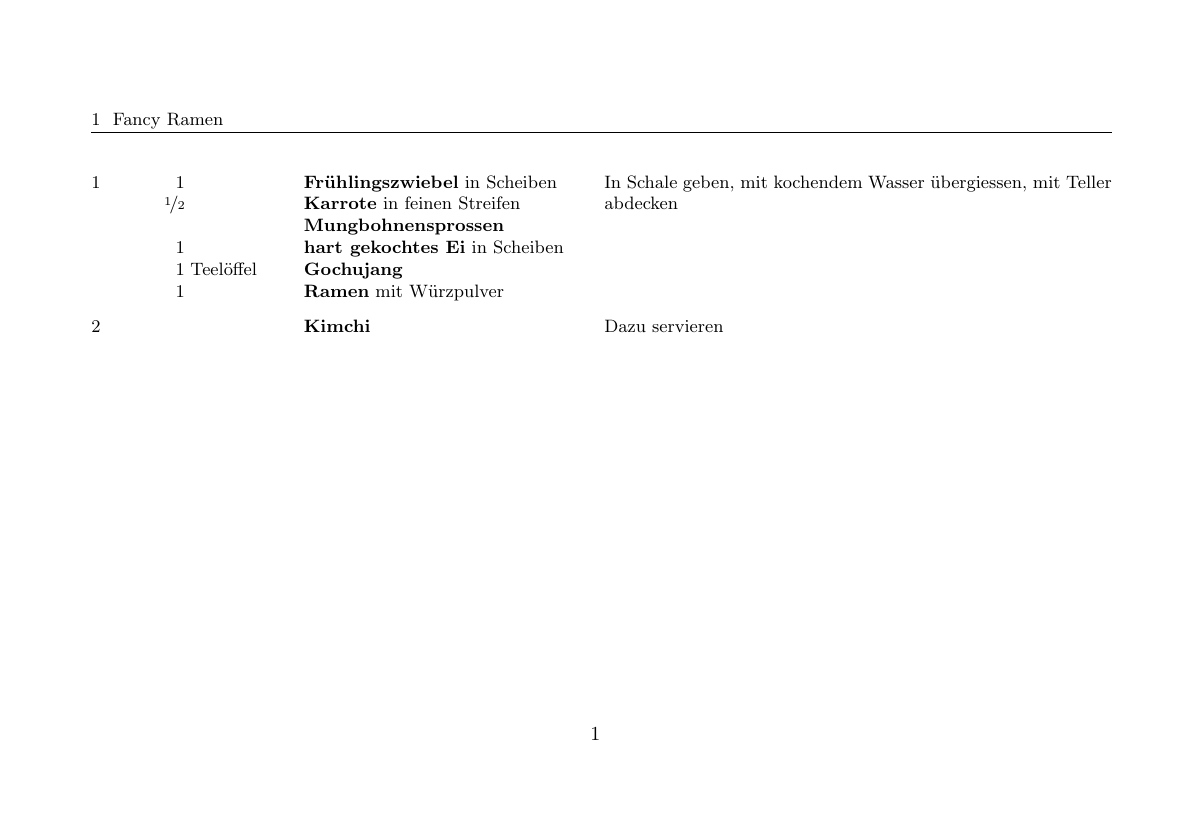
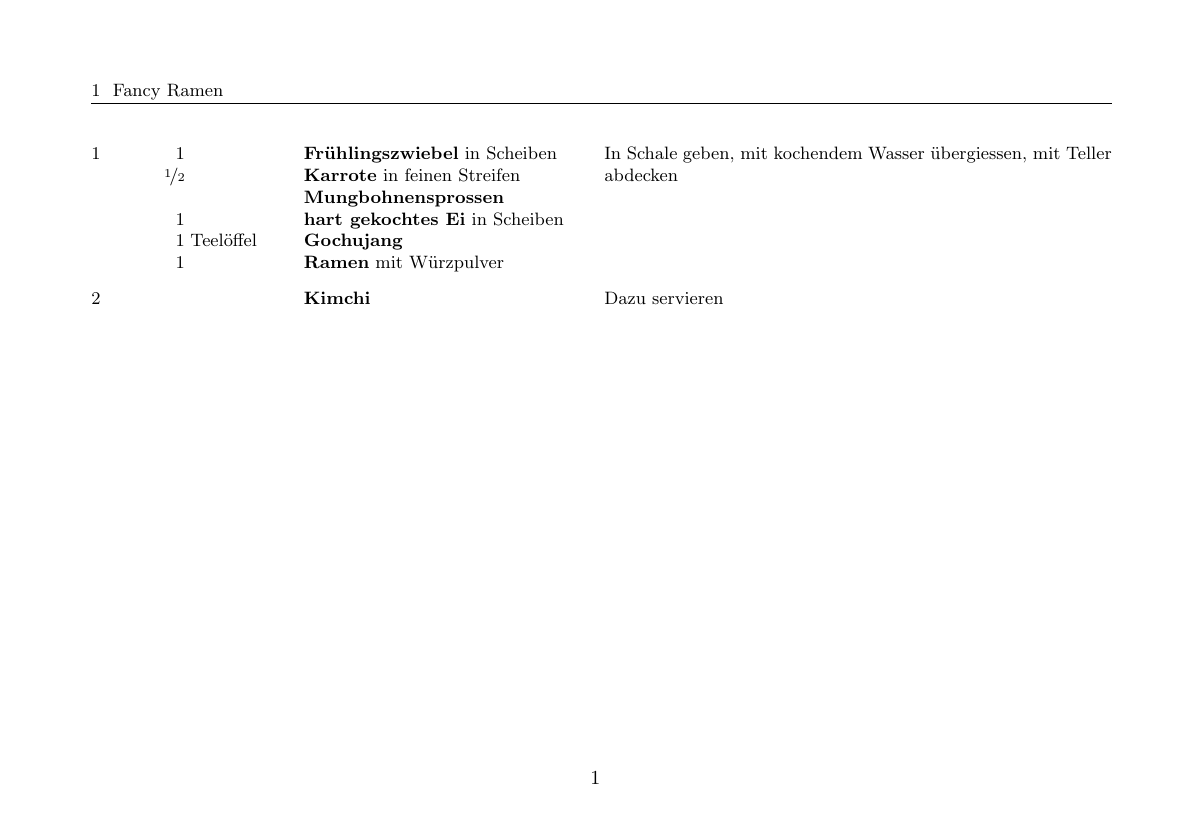
Before and after one commit to mphschwarz/Recipes, a LaTeX document (recipes.tex): page 1 of 11. Compiled offline with pdfLaTeX.

Commit message:
better margins

```diff
--- a/recipes.tex
+++ b/recipes.tex
@@ -1,7 +1,7 @@
 \documentclass{article}
 
 \usepackage{cuisine}
-\usepackage[a5paper, landscape, total={7in, 4in}]{geometry}
+\usepackage[a5paper, landscape, total={7in, 4.5in}]{geometry}
 
 \begin{document}
 \small
```
